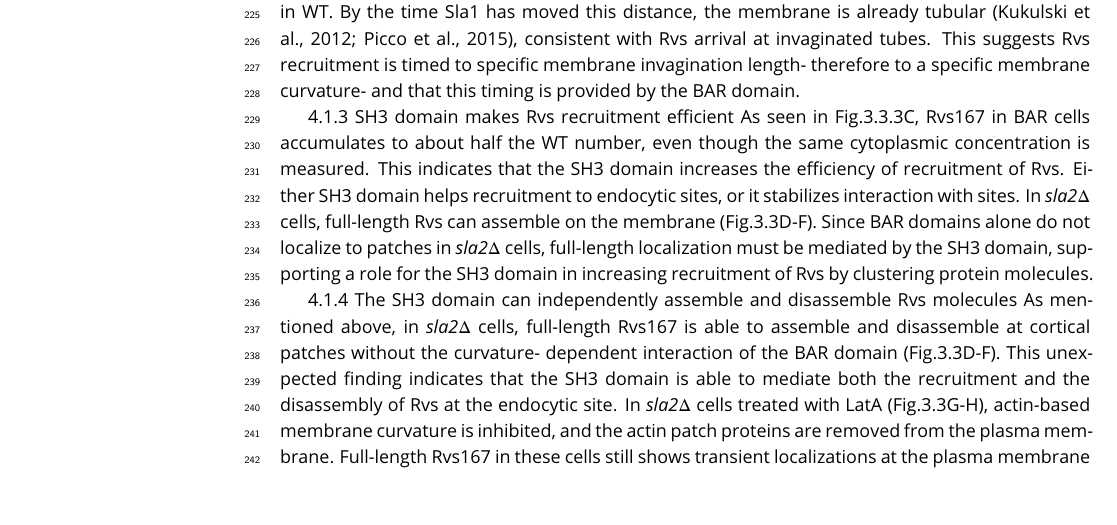
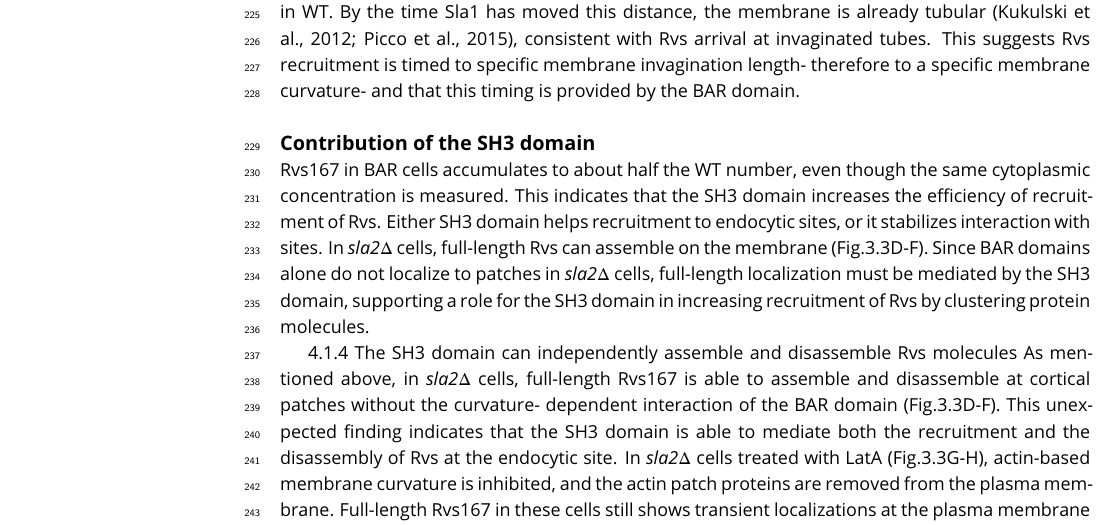
Before and after one commit to deepikaamenon/scission_paper, a LaTeX document (main.tex): part of page 8 of 14, cut so that both start at the same text. Compiled offline with pdfLaTeX.

Commit message:
txs auto checkin

```diff
--- a/main.tex
+++ b/main.tex
@@ -242,8 +242,9 @@ BAR is able to localize to endocytic sites, and has a similar lifetime in WT cel
 
 %In Fig.3.3.3B we see that while the full-length Rvs167 arrives about 4 seconds after the arrival of Abp1, BAR arrives only 6 seconds after Abp1 arrives. There is a time delay between Abp1 recruitment and BAR arrival, compared to the arrival of full-length Rvs167, confirmed by the TIRF measurement in 3.3.3D. The delay in recruitment could occur because the membrane has not acquired the required invagination length or because the loss of the SH3 domain causes delayed recruitment. That the delayed recruitment occurs because the invagination takes longer to reach a particular length is supported by the fact that Sla1 moves inwards at a slower rate in BAR cells. It takes longer for the membrane in BAR cells to reach the same length as WT. Rvs167 arrives in BAR cells when Sla1 has moved inwards 25-30nm (dashed red lines in Fig.3.3.3A), which is also the distance Sla1 has moved when Rvs167 arrives in WT. By the time Sla1 has moved this distance, the membrane is already tubular (Kukulski et al., 2012; Picco et al., 2015), consistent with Rvs arrival at invaginated tubes. This suggests Rvs recruitment is timed to specific membrane invagination length- therefore to a specific membrane curvature- and that this timing is provided by the BAR domain.
 
-4.1.3 SH3 domain makes Rvs recruitment efficient
-As seen in Fig.3.3.3C, Rvs167 in BAR cells accumulates to about half the WT number, even though the same cytoplasmic concentration is measured. This indicates that the SH3 domain increases the efficiency of recruitment of Rvs. Either SH3 domain helps recruitment to endocytic sites, or it stabilizes interaction with sites. In \textit{sla2$\Delta$} cells, full-length Rvs can assemble on the membrane (Fig.3.3D-F). Since BAR domains alone do not localize to patches in \textit{sla2$\Delta$} cells, full-length localization must be mediated by the SH3 domain, supporting a role for the SH3 domain in increasing recruitment of Rvs by clustering protein molecules.
+\subsection{Contribution of the SH3 domain}
+
+Rvs167 in BAR cells accumulates to about half the WT number, even though the same cytoplasmic concentration is measured. This indicates that the SH3 domain increases the efficiency of recruitment of Rvs. Either SH3 domain helps recruitment to endocytic sites, or it stabilizes interaction with sites. In \textit{sla2$\Delta$} cells, full-length Rvs can assemble on the membrane (Fig.3.3D-F). Since BAR domains alone do not localize to patches in \textit{sla2$\Delta$} cells, full-length localization must be mediated by the SH3 domain, supporting a role for the SH3 domain in increasing recruitment of Rvs by clustering protein molecules.
 
 4.1.4 The SH3 domain can independently assemble and disassemble Rvs molecules
 As mentioned above, in \textit{sla2$\Delta$} cells, full-length Rvs167 is able to assemble and disassemble at cortical patches without the curvature- dependent interaction of the BAR domain (Fig.3.3D-F). This unexpected finding indicates that the SH3 domain is able to mediate both the recruitment and the disassembly of Rvs at the endocytic site.
```
